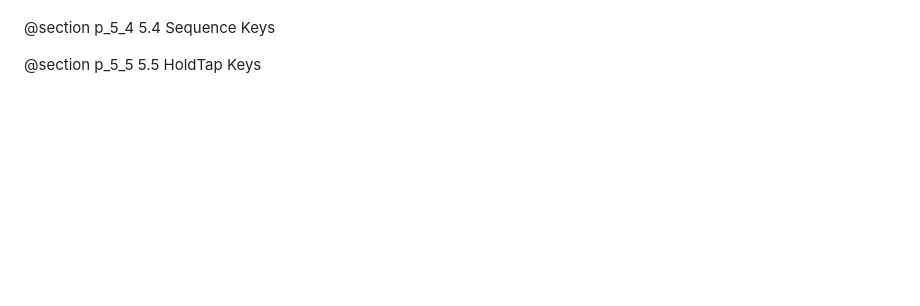
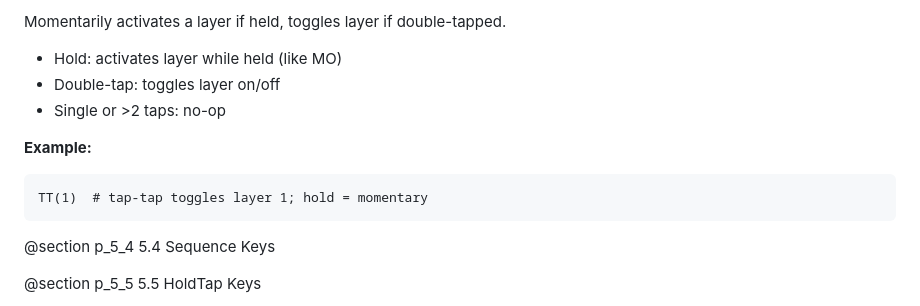
Before and after one commit to jacmie/mkx, a Markdown page: docs/pages/5_Keys.md, the part around the change printed below. GitHub-like rendering; blank space fills up the shorter version.

````diff
--- a/docs/pages/5_Keys.md
+++ b/docs/pages/5_Keys.md
@@ -149,3 +228,14 @@ Keys pressed with modifier key active.
+Momentarily activates a layer if held, toggles layer if double-tapped.
+
+- Hold: activates layer while held (like MO)
+- Double-tap: toggles layer on/off
+- Single or >2 taps: no-op
+
+**Example:**
+``` {.py}
+TT(1)  # tap-tap toggles layer 1; hold = momentary
+```
+
 @section p_5_4 5.4 Sequence Keys
 
 @section p_5_5 5.5 HoldTap Keys
````
Also changed, not shown: other parts of docs/pages/5_Keys.md (+79 -0 lines).
